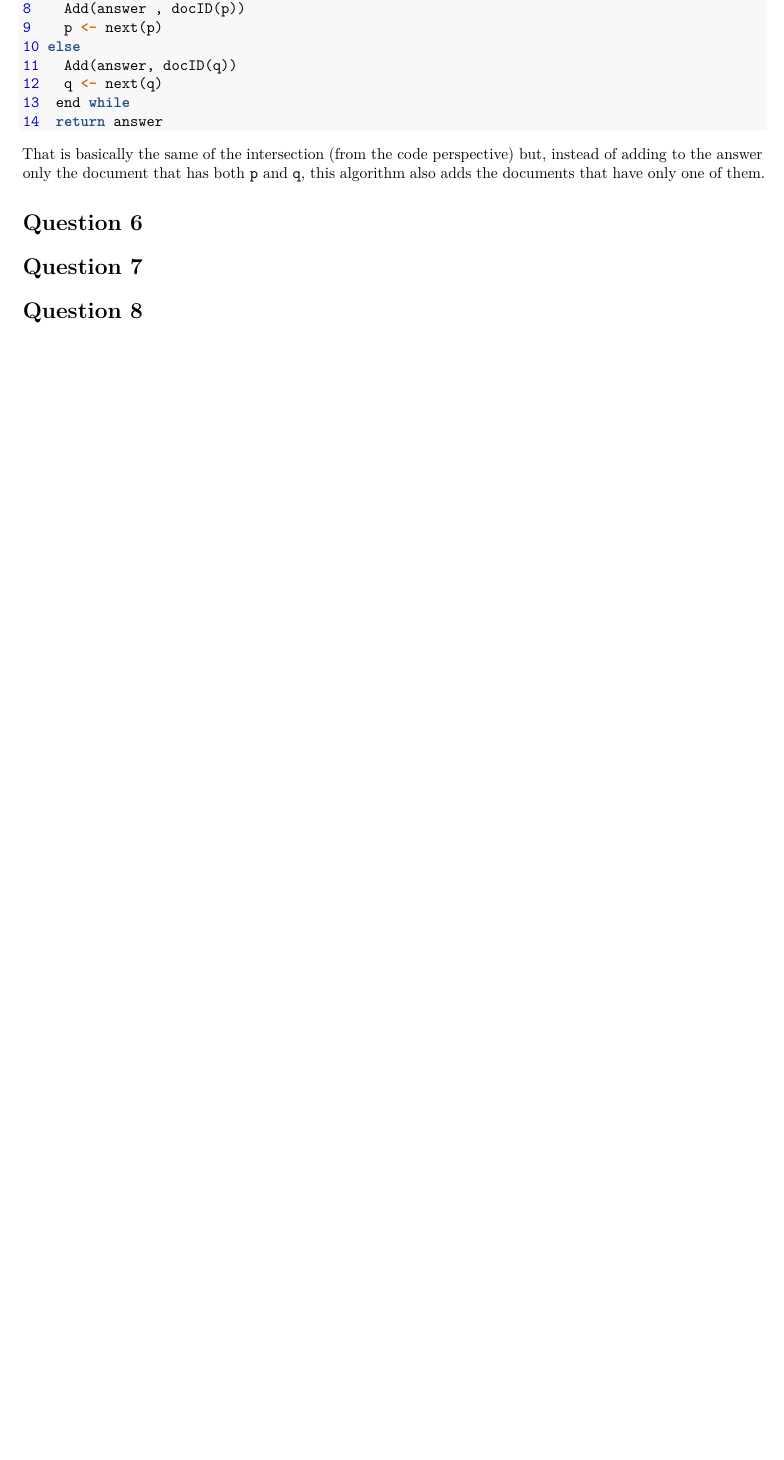
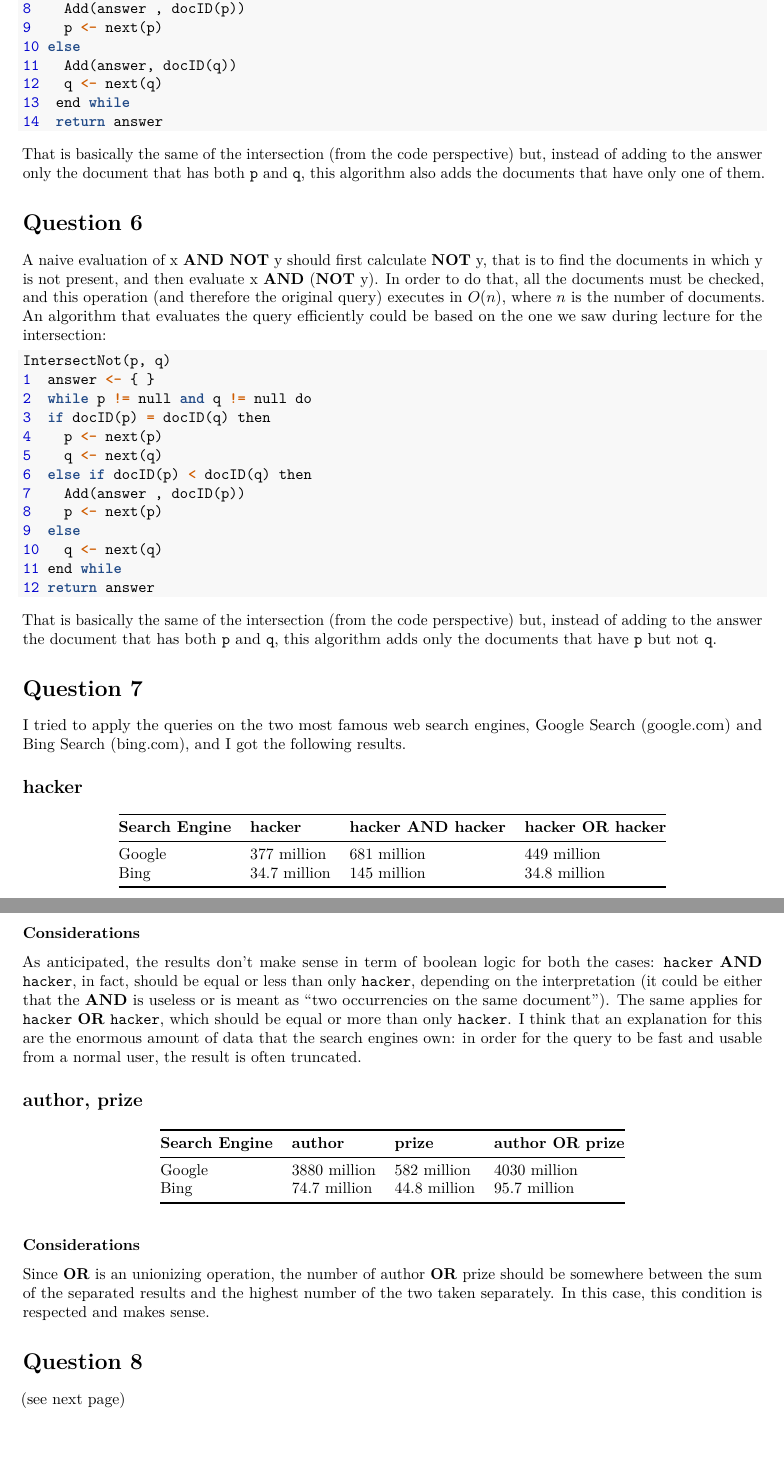
Before and after one commit to enricobu96/ir-exercises, an R Markdown document (set1/doc.Rmd): part of page 4 of 4 before the commit and two parts of pages 4 and 5 of 6 after it, the two joined at a grey line, cut so that both start at the same text, the shorter picture padded with empty space. The pictures show the output file set1/doc.pdf that the author committed with the source.

Commit message:
finished ex1

````diff
--- a/set1/doc.Rmd
+++ b/set1/doc.Rmd
@@ -160,8 +160,54 @@ That is basically the same of the intersection (from the code perspective) but,
 
 # Question 6
 
+A naive evaluation of x **AND NOT** y should first calculate **NOT** y, that is to find the documents in which y is not present, and then evaluate x **AND** (**NOT** y).
+In order to do that, all the documents must be checked, and this operation (and therefore the original query) executes in $O(n)$, where $n$ is the number of documents.
+An algorithm that evaluates the query efficiently could be based on the one we saw during lecture for the intersection:
+
+```python
+IntersectNot(p, q)
+1  answer <- { }
+2  while p != null and q != null do
+3  if docID(p) = docID(q) then
+4    p <- next(p)
+5    q <- next(q)
+6  else if docID(p) < docID(q) then
+7    Add(answer , docID(p))
+8    p <- next(p)
+9  else
+10   q <- next(q)
+11 end while
+12 return answer
+```
+
+That is basically the same of the intersection (from the code perspective) but, instead of adding to the answer the document that has both `p` and `q`, this algorithm adds only the documents that have `p` but not `q`.
+
 # Question 7
+
+I tried to apply the queries on the two most famous web search engines, Google Search ([google.com](google.com)) and Bing Search ([bing.com](bing.com)), and I got the following results.
+
+## hacker
+
+| **Search Engine** | **hacker** | **hacker AND hacker** | **hacker OR hacker** |
+|---|---|---|---|
+| Google | 377 million | 681 million | 449 million |
+| Bing | 34.7 million | 145 million | 34.8 million |
+
+### Considerations
+
+As anticipated, the results don't make sense in term of boolean logic for both the cases: `hacker` **AND** `hacker`, in fact, should be equal or less than only `hacker`, depending on the interpretation (it could be either that the **AND** is useless or is meant as "two occurrencies on the same document"). The same applies for `hacker` **OR** `hacker`, which should be equal or more than only `hacker`. I think that an explanation for this are the enormous amount of data that the search engines own: in order for the query to be fast and usable from a normal user, the result is often truncated.
+
+## author, prize
+
+| **Search Engine** | **author** | **prize** | **author OR prize** |
+|---|---|---|---|
+| Google | 3880 million | 582 million | 4030 million |
+| Bing | 74.7 million | 44.8 million | 95.7 million |
+
+### Considerations
+
+Since **OR** is an unionizing operation, the number of author **OR** prize should be somewhere between the sum of the separated results and the highest number of the two taken separately. In this case, this condition is respected and makes sense.
 
 # Question 8
 
-![Trie for the given set of words](./tries.png){width=400px}
+(see next page)
````
Also changed, not shown: set1/doc.pdf, set1/doc.Rmd (2 more changed lines), 1 other file.
